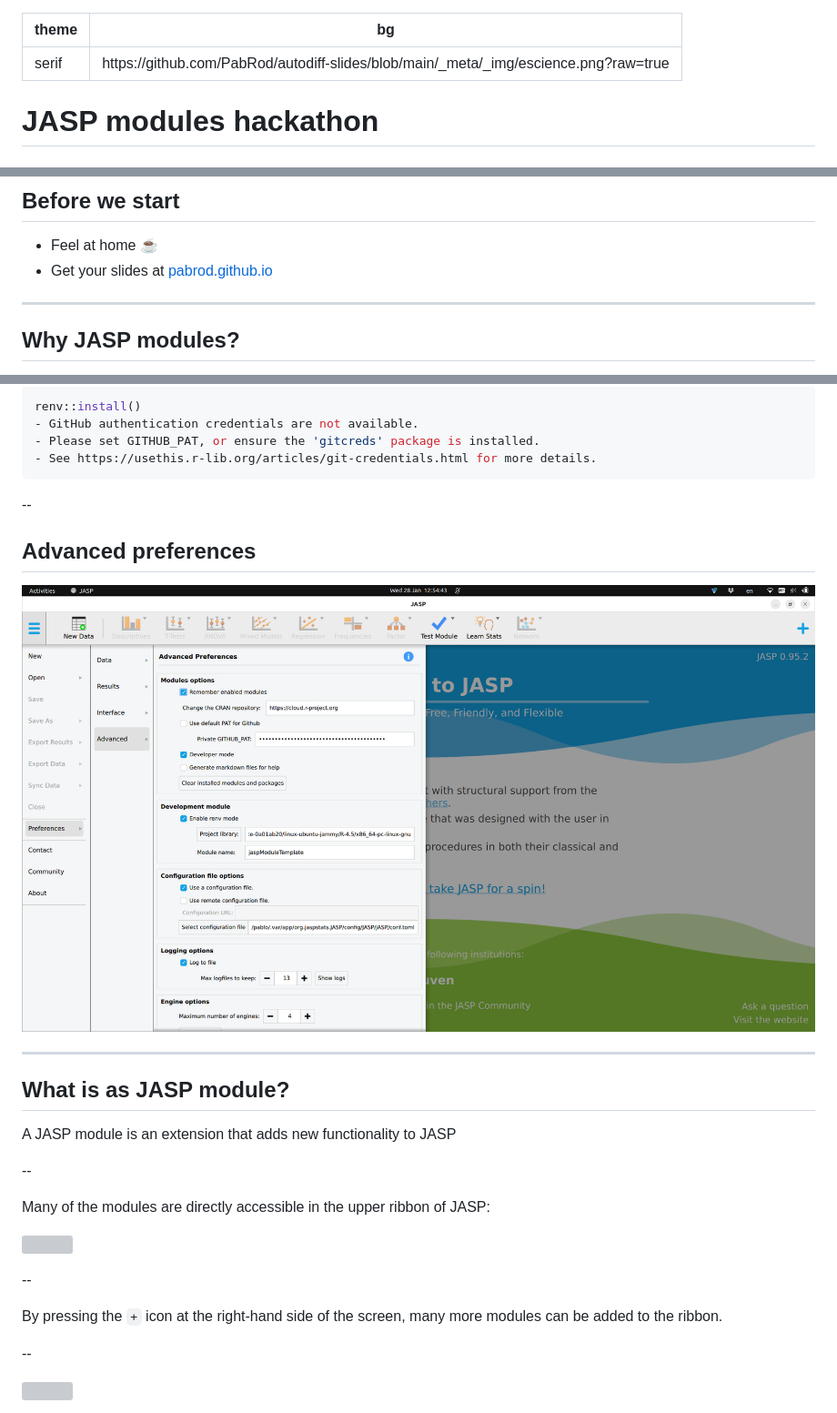
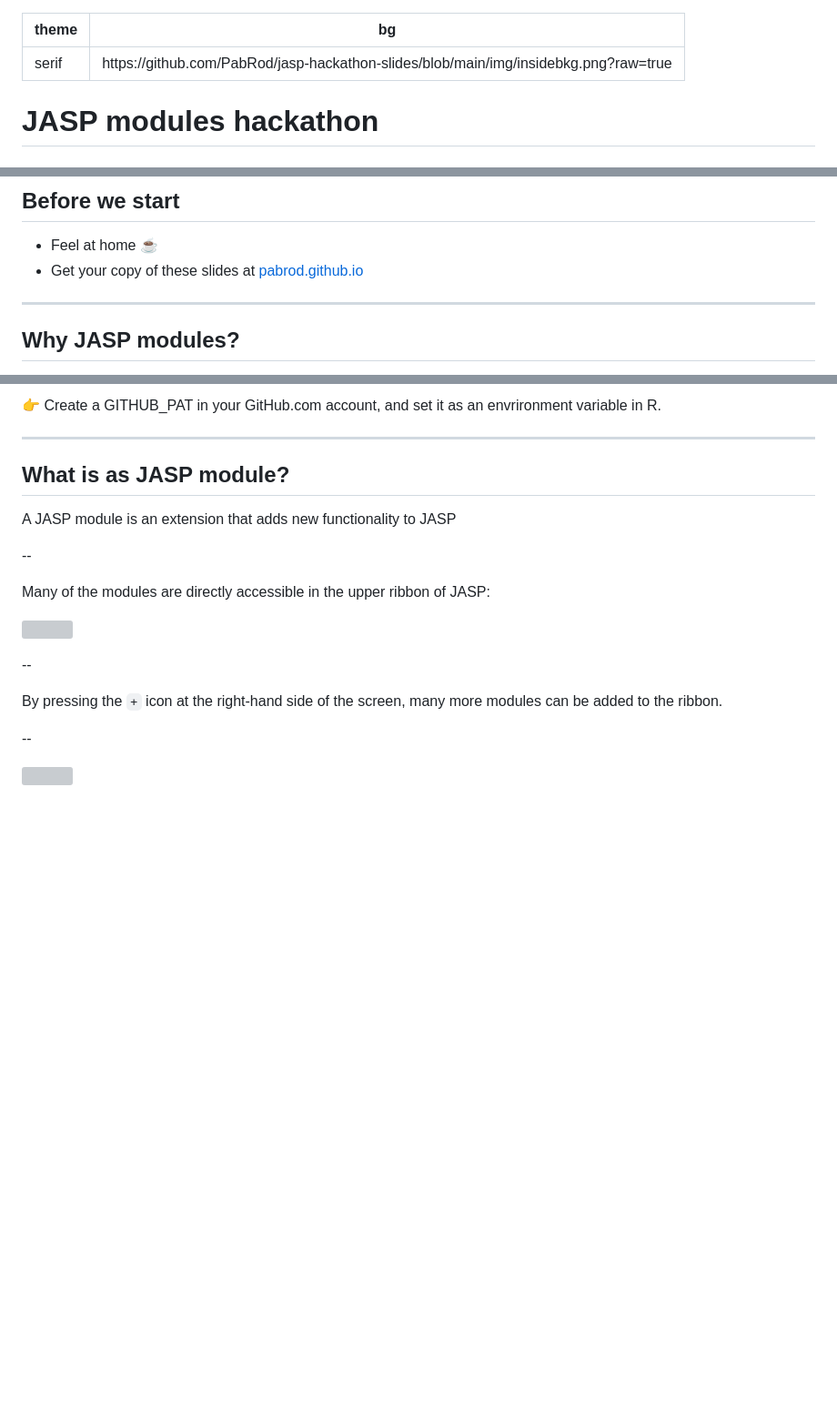
Before and after one commit to PabRod/jasp-hackathon-slides, a Markdown page: Slides.md, 3 parts joined by grey strips. Shown: that part at 91% size. GitHub-like rendering; blank space fills up the shorter version; grey boxes are pictures that could not be loaded.

````diff
--- a/Slides.md
+++ b/Slides.md
@@ -1,8 +1,7 @@
 ---
 theme: serif
-bg: https://github.com/PabRod/autodiff-slides/blob/main/_meta/_img/escience.png?raw=true
+bg: https://github.com/PabRod/jasp-hackathon-slides/blob/main/img/insidebkg.png?raw=true
 ---
-
 <!-- slide bg="https://github.com/PabRod/autodiff-slides/blob/main/_meta/_img/escience-cover.png?raw=true" -->
 # JASP modules hackathon
 
@@ -65,7 +64,7 @@ Install --"on"--> Windows & Ubuntu --> Document
 ---
 ## Before we start
 + Feel at home ☕
-+ Get your slides at [pabrod.github.io](https://pabrod.github.io)
++ Get your copy of these slides at [pabrod.github.io](https://pabrod.github.io)
 
 ---
 ## Why JASP modules?
@@ -142,16 +130,5 @@ Often, this requires you to set up a _GitHub Personal Access Token_.
 
-```r
-renv::install()
-- GitHub authentication credentials are not available.
-- Please set GITHUB_PAT, or ensure the 'gitcreds' package is installed.
-- See https://usethis.r-lib.org/articles/git-credentials.html for more details.
-```
-
---
-
-## Advanced preferences
-
-![](https://github.com/PabRod/jasp-hackathon-slides/blob/main/img/JASP-dev.png?raw=true)
+👉 Create a GITHUB_PAT in your GitHub.com account, and set it as an envrironment variable in R.
 
 
 ---
````
Also changed, not shown: other parts of Slides.md (+26 -33 lines), img/qr.png (added), 1 other file.
